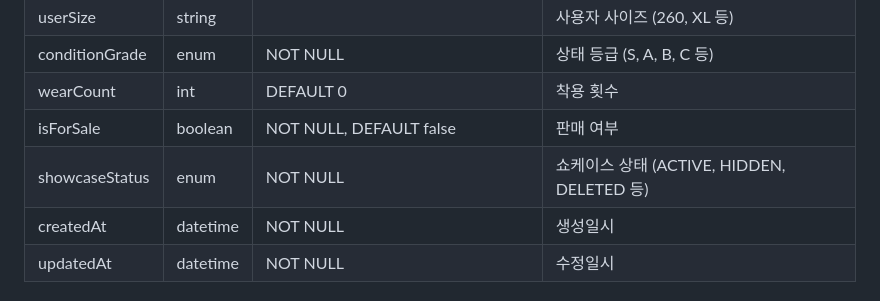
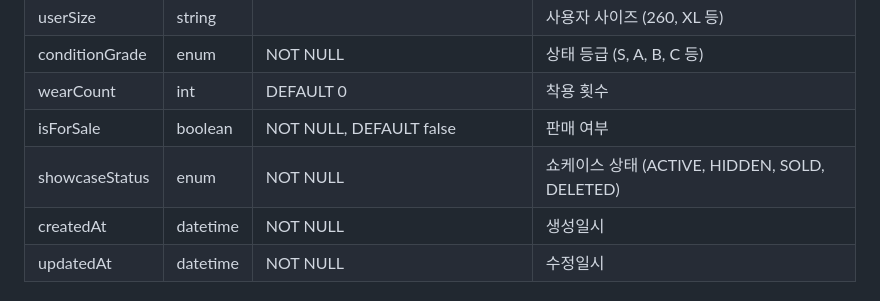
Before and after one commit to opixxx/GearShow, a Markdown page: docs/diagram/schema.md, the part around the change. Drawn GitHub-style.

```diff
--- a/docs/diagram/schema.md
+++ b/docs/diagram/schema.md
@@ -291,7 +291,7 @@ erDiagram
 | conditionGrade | enum | NOT NULL | 상태 등급 (S, A, B, C 등) |
 | wearCount | int | DEFAULT 0 | 착용 횟수 |
 | isForSale | boolean | NOT NULL, DEFAULT false | 판매 여부 |
-| showcaseStatus | enum | NOT NULL | 쇼케이스 상태 (ACTIVE, HIDDEN, DELETED 등) |
+| showcaseStatus | enum | NOT NULL | 쇼케이스 상태 (ACTIVE, HIDDEN, SOLD, DELETED) |
 | createdAt | datetime | NOT NULL | 생성일시 |
 | updatedAt | datetime | NOT NULL | 수정일시 |
 
```
Also changed, not shown: CLAUDE.md (+1 -1 lines), docs/biz-logic.md (added, +363 -0 lines).
